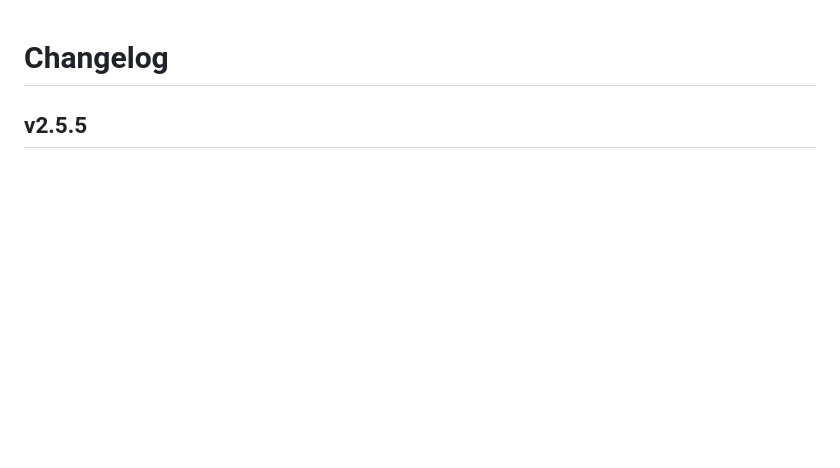
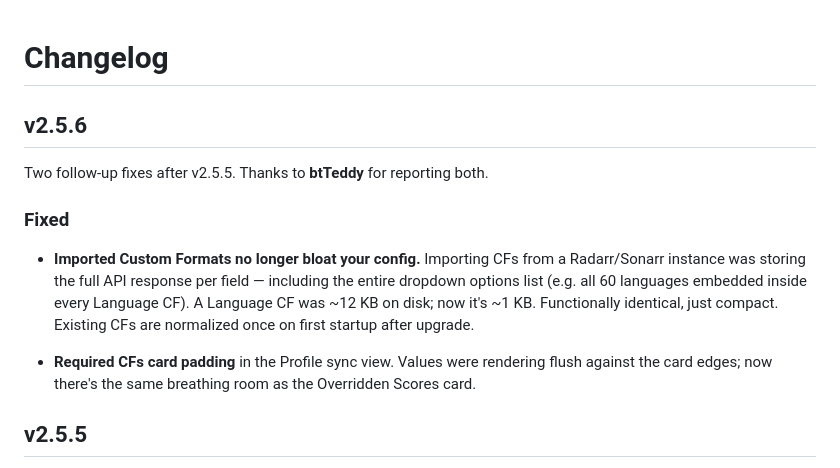
Before and after one commit to ColeSpringer/clonarr, a Markdown page: CHANGELOG.md, the part around the change. Rendered like a GitHub page; blank space fills up the shorter version.

Commit message:
v2.5.6 CHANGELOG entry — CF normalization + Required CFs padding (reported by btTeddy)

```diff
--- a/CHANGELOG.md
+++ b/CHANGELOG.md
@@ -1,4 +1,21 @@
 # Changelog
+
+## v2.5.6
+
+Two follow-up fixes after v2.5.5. Thanks to **btTeddy** for reporting both.
+
+### Fixed
+
+- **Imported Custom Formats no longer bloat your config.** Importing CFs
+  from a Radarr/Sonarr instance was storing the full API response per
+  field — including the entire dropdown options list (e.g. all 60
+  languages embedded inside every Language CF). A Language CF was
+  ~12 KB on disk; now it's ~1 KB. Functionally identical, just compact.
+  Existing CFs are normalized once on first startup after upgrade.
+
+- **Required CFs card padding** in the Profile sync view. Values were
+  rendering flush against the card edges; now there's the same breathing
+  room as the Overridden Scores card.
 
 ## v2.5.5
 
```
